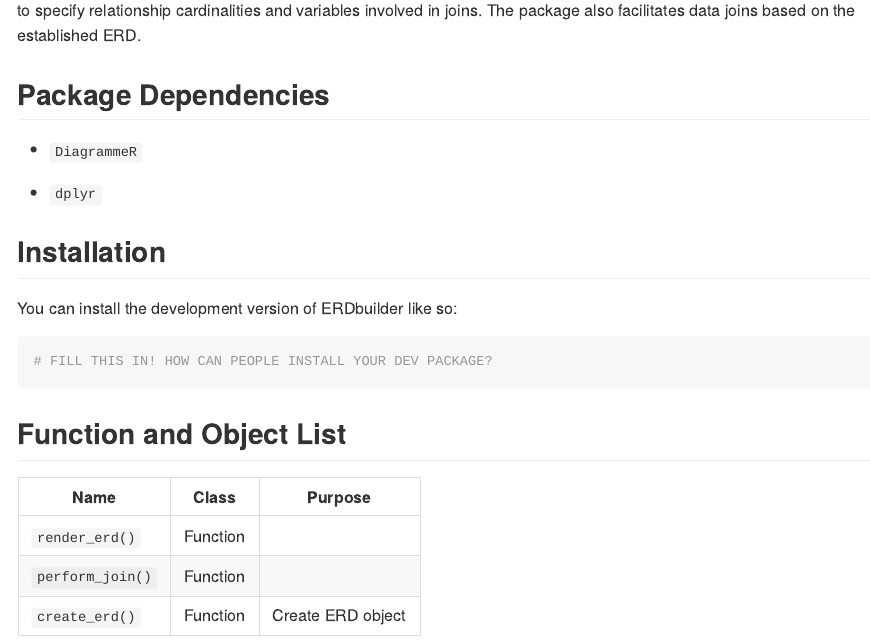
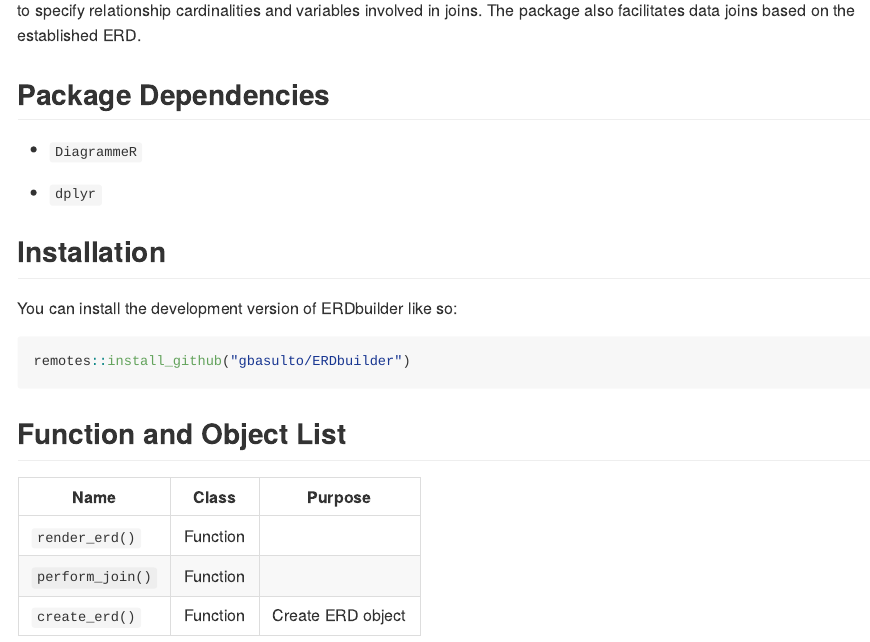
Before and after one commit to gbasulto/ERDbuilder, an R Markdown document (README.Rmd): the page in a window 1100 px wide, from 140 px down. The pictures show the output file README.md that the author committed with the source, drawn offline in the style of GitHub.

Commit message:
Update README.

````diff
--- a/README.Rmd
+++ b/README.Rmd
@@ -32,7 +32,7 @@
 You can install the development version of ERDbuilder like so:
 
 ``` r
-# FILL THIS IN! HOW CAN PEOPLE INSTALL YOUR DEV PACKAGE?
+remotes::install_github("gbasulto/ERDbuilder")
 ```
 
 ## Function and Object List
````
Also changed, not shown: README.md.
